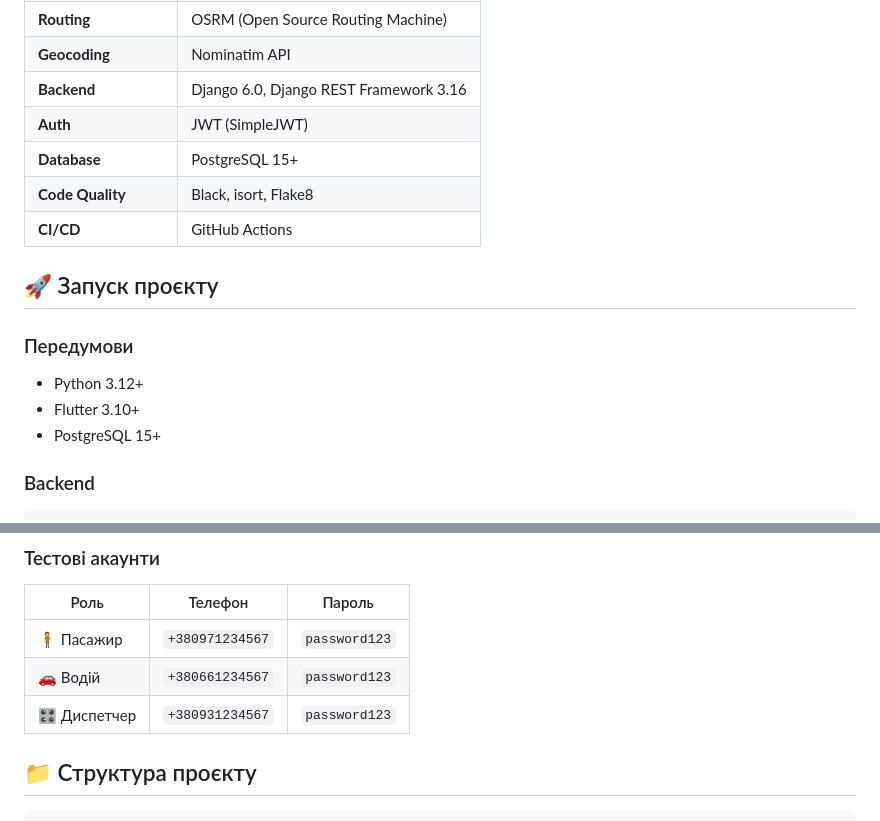
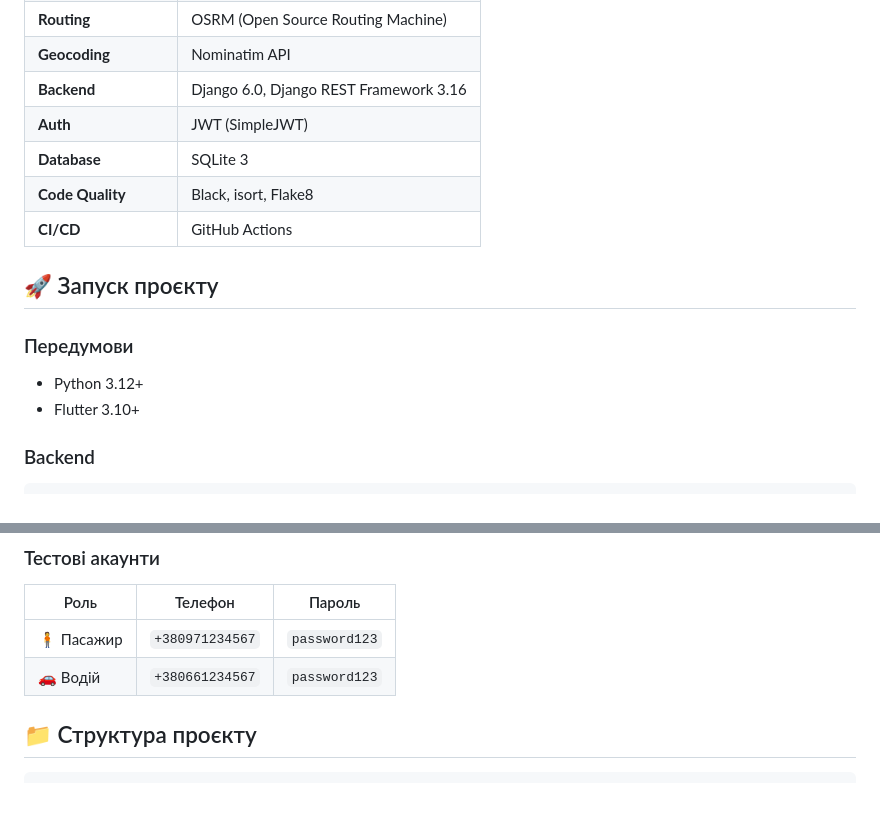
Before and after one commit to d1azs/Clix_Taxi, a Markdown page: README.md, 2 parts joined by grey strips. Drawn GitHub-style; blank space fills up the shorter version.

```diff
--- a/README.md
+++ b/README.md
@@ -86,7 +80,7 @@
 | **Geocoding** | Nominatim API |
 | **Backend** | Django 6.0, Django REST Framework 3.16 |
 | **Auth** | JWT (SimpleJWT) |
-| **Database** | PostgreSQL 15+ |
+| **Database** | SQLite 3 |
 | **Code Quality** | Black, isort, Flake8 |
 | **CI/CD** | GitHub Actions |
 
@@ -95,7 +89,6 @@
 ### Передумови
 - Python 3.12+
 - Flutter 3.10+
-- PostgreSQL 15+
 
 ### Backend
 
@@ -139,7 +132,6 @@ flutter run
 |------|---------|--------|
 | 🧍 Пасажир | `+380971234567` | `password123` |
 | 🚗 Водій | `+380661234567` | `password123` |
-| 🎛️ Диспетчер | `+380931234567` | `password123` |
 
 ## 📁 Структура проєкту
 
```
Also changed, not shown: other parts of README.md (+12 -19 lines), assets/logo.jpg (added).
